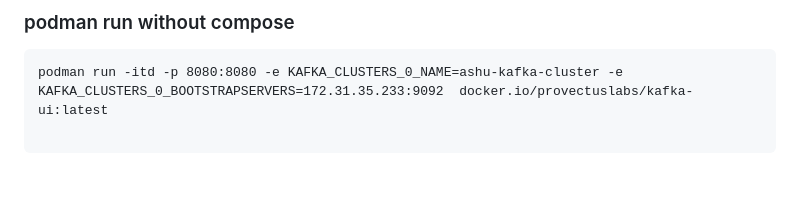
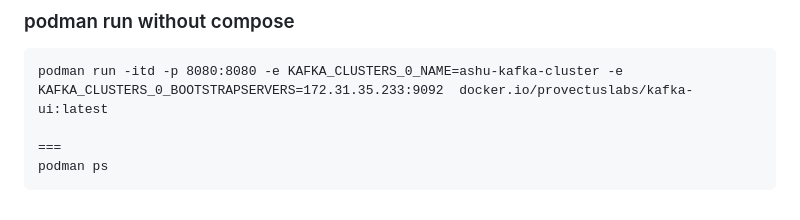
Before and after one commit to redashu/Oracle_Kafka30thJune2025, a Markdown page: day3/README.md, the part around the change. Rendered like a GitHub page; blank space fills up the shorter version.

Commit message:
updates kafka

````diff
--- a/day3/README.md
+++ b/day3/README.md
@@ -106,4 +106,6 @@ sudo systemctl disable firewalld
 ```
 podman run -itd -p 8080:8080 -e KAFKA_CLUSTERS_0_NAME=ashu-kafka-cluster -e KAFKA_CLUSTERS_0_BOOTSTRAPSERVERS=172.31.35.233:9092  docker.io/provectuslabs/kafka-ui:latest
 
+===
+podman ps
 ```
````
